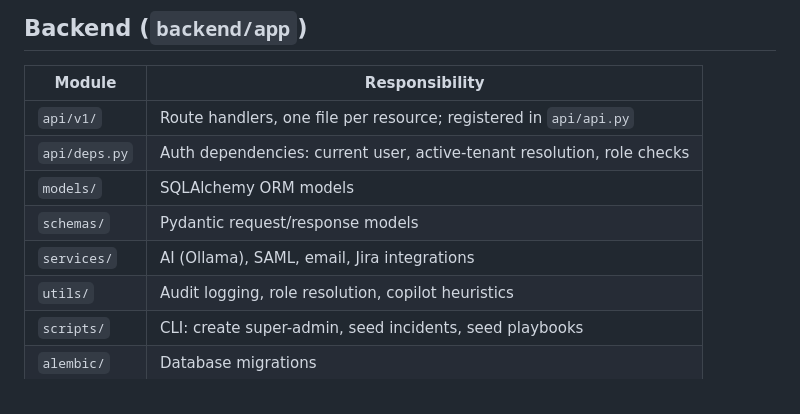
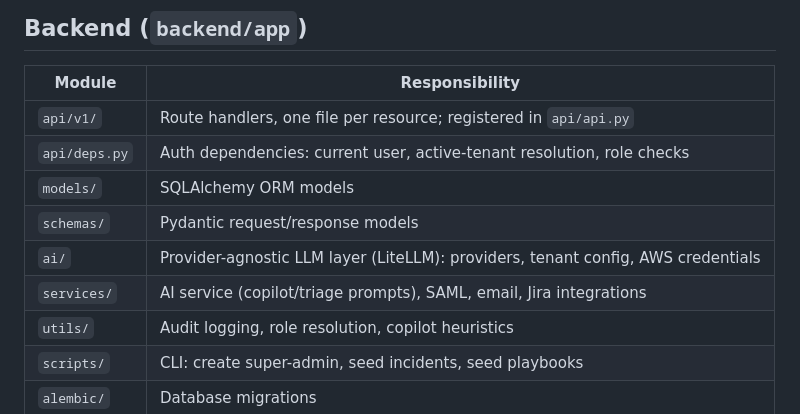
Before and after one commit to sochub/soc-hub, a Markdown page: docs/architecture.md, the part around the change. Rendered like a GitHub page.

Commit message:
docs: architecture mentions the ai/ package
Co-Authored-By: Claude Opus 5.5 <noreply@anthropic.com>

```diff
--- a/docs/architecture.md
+++ b/docs/architecture.md
@@ -28,7 +28,8 @@
 | `api/deps.py` | Auth dependencies: current user, active-tenant resolution, role checks |
 | `models/` | SQLAlchemy ORM models |
 | `schemas/` | Pydantic request/response models |
-| `services/` | AI (Ollama), SAML, email, Jira integrations |
+| `ai/` | Provider-agnostic LLM layer (LiteLLM): providers, tenant config, AWS credentials |
+| `services/` | AI service (copilot/triage prompts), SAML, email, Jira integrations |
 | `utils/` | Audit logging, role resolution, copilot heuristics |
 | `scripts/` | CLI: create super-admin, seed incidents, seed playbooks |
 | `alembic/` | Database migrations |
```
